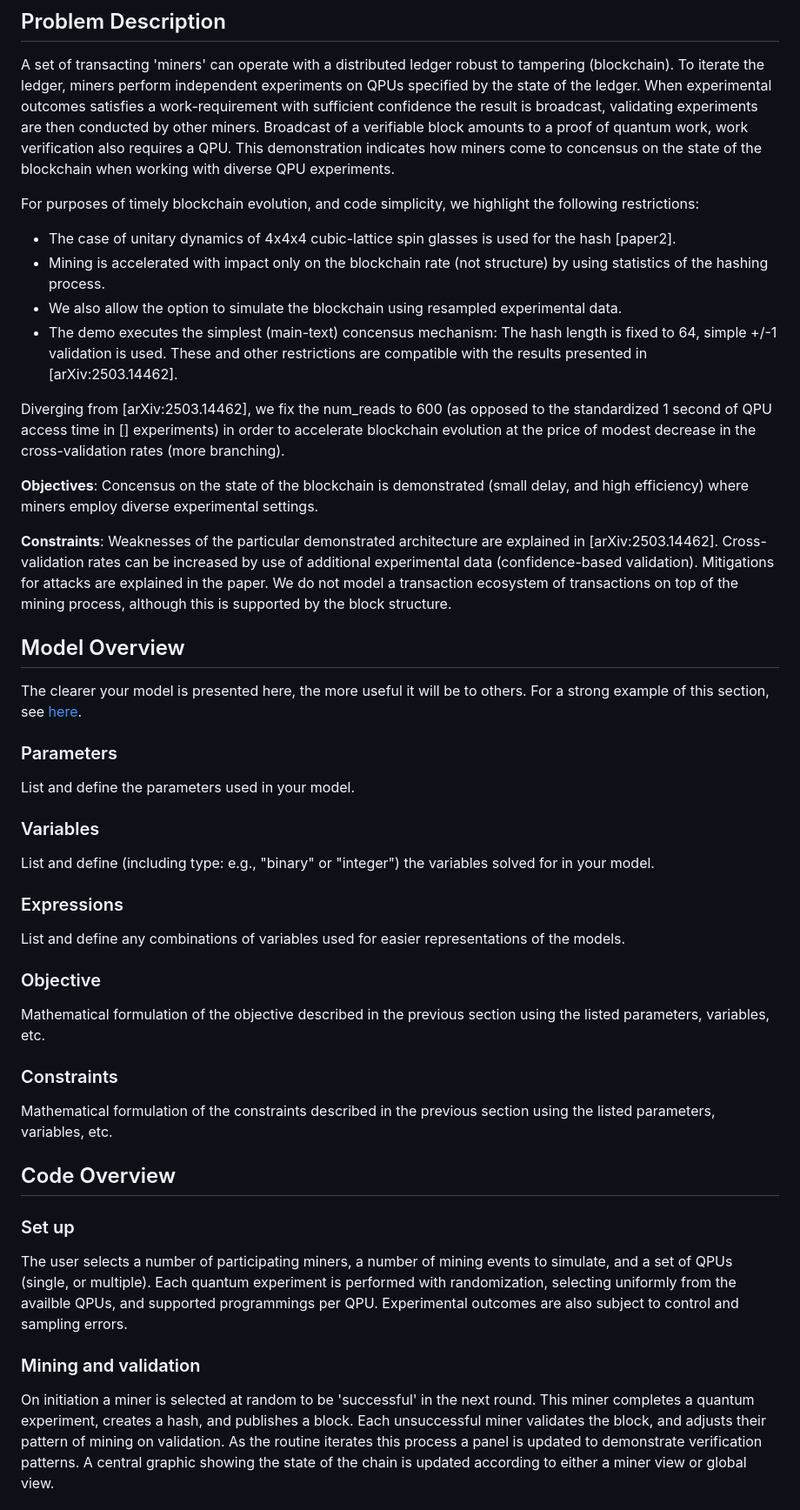
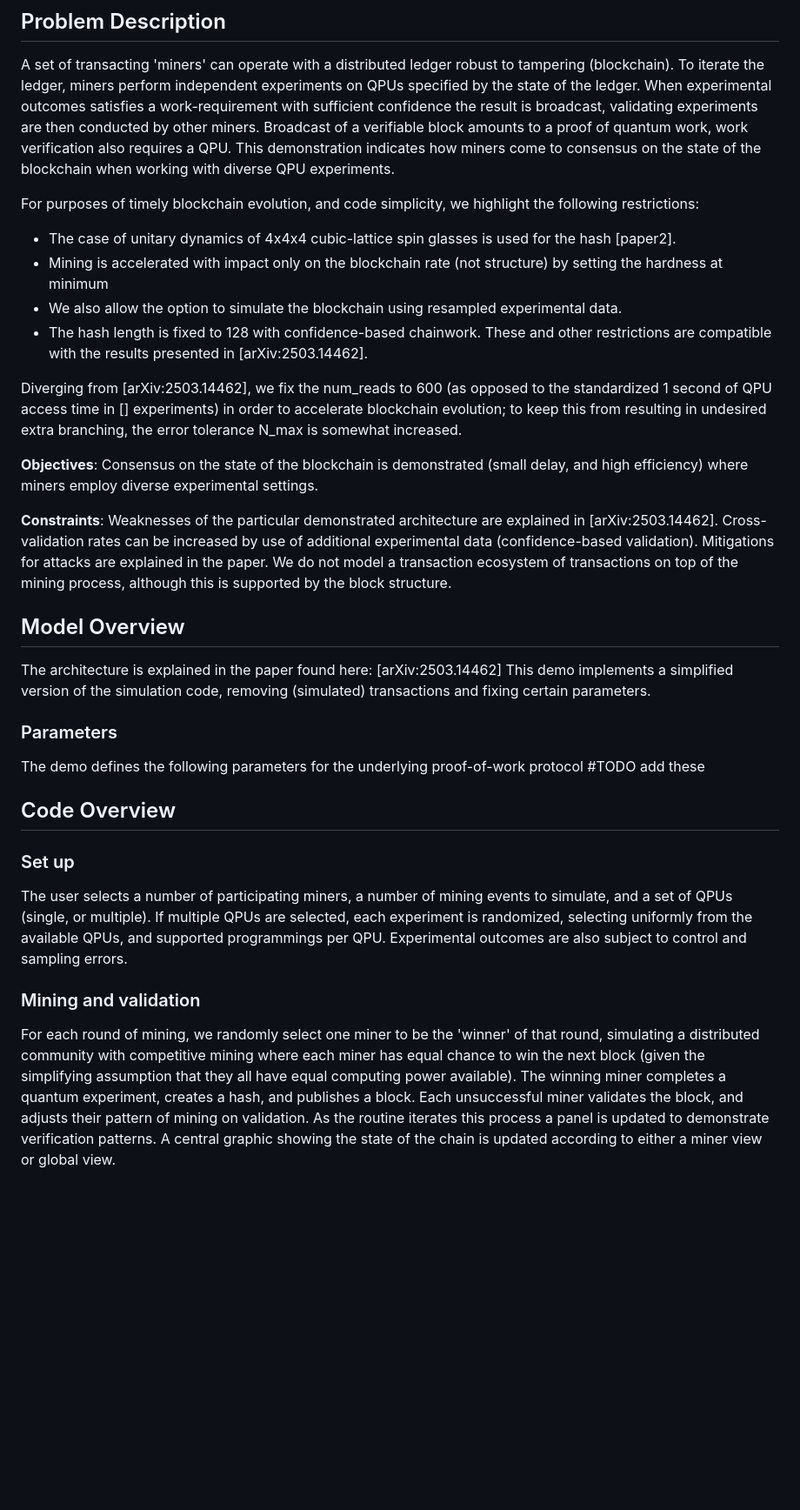
Before and after one commit to dwave-examples/quantum-blockchain, a Markdown page: README.md, the part around one of its changes. Shown at 87% size. Rendered like a GitHub page; blank space fills up the shorter version.

Commit message:
Minor edits to the README

```diff
--- a/README.md
+++ b/README.md
@@ -59,55 +59,47 @@ A set of transacting 'miners' can operate with a distributed ledger robust to ta
 To iterate the ledger, miners perform independent experiments on QPUs specified by the state of the ledger.
 When experimental outcomes satisfies a work-requirement with sufficient confidence the result is broadcast, validating experiments are then conducted by other miners.
 Broadcast of a verifiable block amounts to a proof of quantum work, work verification also requires a QPU.
-This demonstration indicates how miners come to concensus on the state of the blockchain when working with diverse QPU experiments.
+This demonstration indicates how miners come to consensus on the state of the blockchain when working with diverse QPU experiments.
 
 For purposes of timely blockchain evolution, and code simplicity, we highlight the following restrictions:
 * The case of unitary dynamics of 4x4x4 cubic-lattice spin glasses is used for the hash [paper2].
-* Mining is accelerated with impact only on the blockchain rate (not structure) by using statistics of the hashing process.
+* Mining is accelerated with impact only on the blockchain rate (not structure) by setting the hardness at
+minimum
 * We also allow the option to simulate the blockchain using resampled experimental data.
-* The demo executes the simplest (main-text) concensus mechanism: The hash length is fixed to 64, simple +/-1 validation is used.
+* The hash length is fixed to 128 with confidence-based chainwork.
 These and other restrictions are compatible with the results presented in [arXiv:2503.14462].
 
-Diverging from [arXiv:2503.14462], we fix the num_reads to 600 (as opposed to the standardized 1 second of QPU access time in [] experiments) in order to accelerate blockchain evolution at the price of modest decrease in the cross-validation rates (more branching).
+Diverging from [arXiv:2503.14462], we fix the num_reads to 600 (as opposed to the standardized 1 second of QPU access time in [] experiments) in order to accelerate blockchain evolution; to keep this from resulting in undesired extra branching, the error tolerance N_max is somewhat increased.
 
-**Objectives**: Concensus on the state of the blockchain is demonstrated (small delay, and high efficiency) where miners employ diverse experimental settings.
+**Objectives**: Consensus on the state of the blockchain is demonstrated (small delay, and high efficiency) where miners employ diverse experimental settings.
 
 **Constraints**: Weaknesses of the particular demonstrated architecture are explained in [arXiv:2503.14462]. Cross-validation rates can be increased by use of additional experimental data (confidence-based validation). Mitigations for attacks are explained in the paper. We do not model a transaction ecosystem of transactions on top of the mining process, although this is supported by the block structure.
 
 ## Model Overview
-The clearer your model is presented here, the more useful it will be to others. For a strong example
-of this section, see [here](https://github.com/dwave-examples/3d-bin-packing#model-overview).
+The architecture is explained in the paper found here: [arXiv:2503.14462]
+This demo implements a simplified version of the simulation code, removing (simulated)
+transactions and fixing certain parameters.
 
 ### Parameters
-List and define the parameters used in your model.
+The demo defines the following parameters for the underlying proof-of-work protocol
+#TODO add these
 
-### Variables
-List and define (including type: e.g., "binary" or "integer") the variables solved for in your model.
-
-### Expressions
-List and define any combinations of variables used for easier representations of the models.
-
-### Objective
-Mathematical formulation of the objective described in the previous section using the listed
-parameters, variables, etc.
-
-### Constraints
-Mathematical formulation of the constraints described in the previous section using the listed
-parameters, variables, etc.
 
 ## Code Overview
 
 
 ### Set up
 The user selects a number of participating miners, a number of mining events to simulate,
-and a set of QPUs (single, or multiple). Each quantum experiment is performed with randomization,
-selecting uniformly from the availble QPUs, and supported programmings per QPU. Experimental
+and a set of QPUs (single, or multiple). If multiple QPUs are selected, each experiment is randomized,
+selecting uniformly from the available QPUs, and supported programmings per QPU. Experimental
 outcomes are also subject to control and sampling errors.
 
 ### Mining and validation
 
-On initiation a miner is selected at random to be 'successful' in the next round.
-This miner completes a quantum experiment, creates a hash, and publishes a block.
+For each round of mining, we randomly select one miner to be the 'winner' of that round,
+simulating a distributed community with competitive mining where each miner has equal chance
+to win the next block (given the simplifying assumption that they all have equal computing power
+available). The winning miner completes a quantum experiment, creates a hash, and publishes a block.
 Each unsuccessful miner validates the block, and adjusts their pattern of mining on validation.
 As the routine iterates this process a panel is updated to demonstrate verification patterns.
 A central graphic showing the state of the chain is updated according to either a miner view
```
Also changed, not shown: other parts of README.md (+3 -3 lines).
